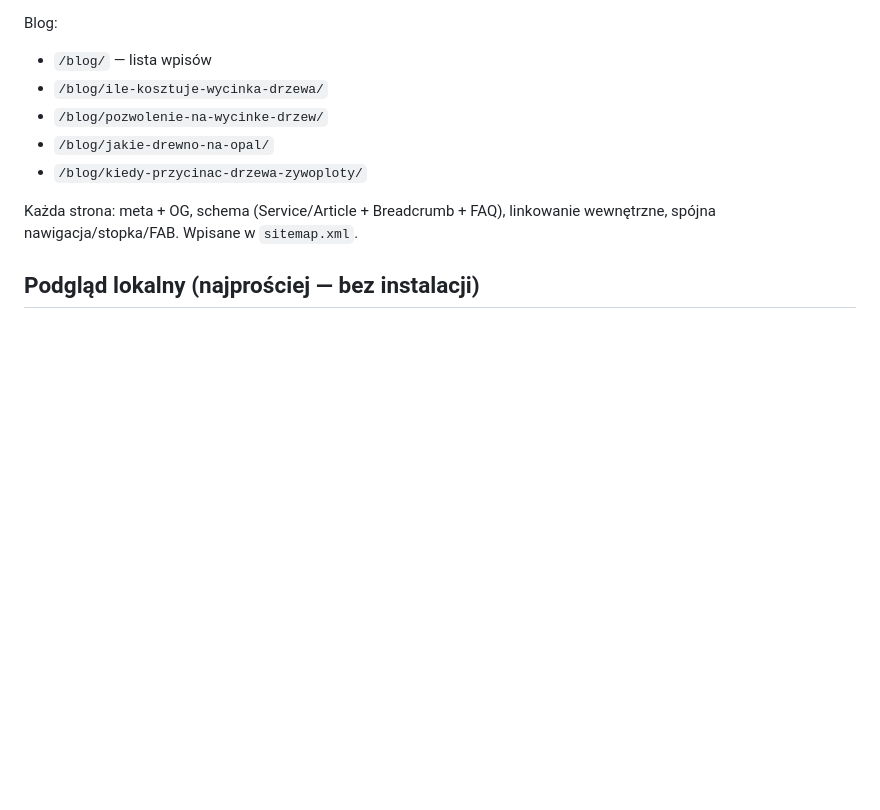
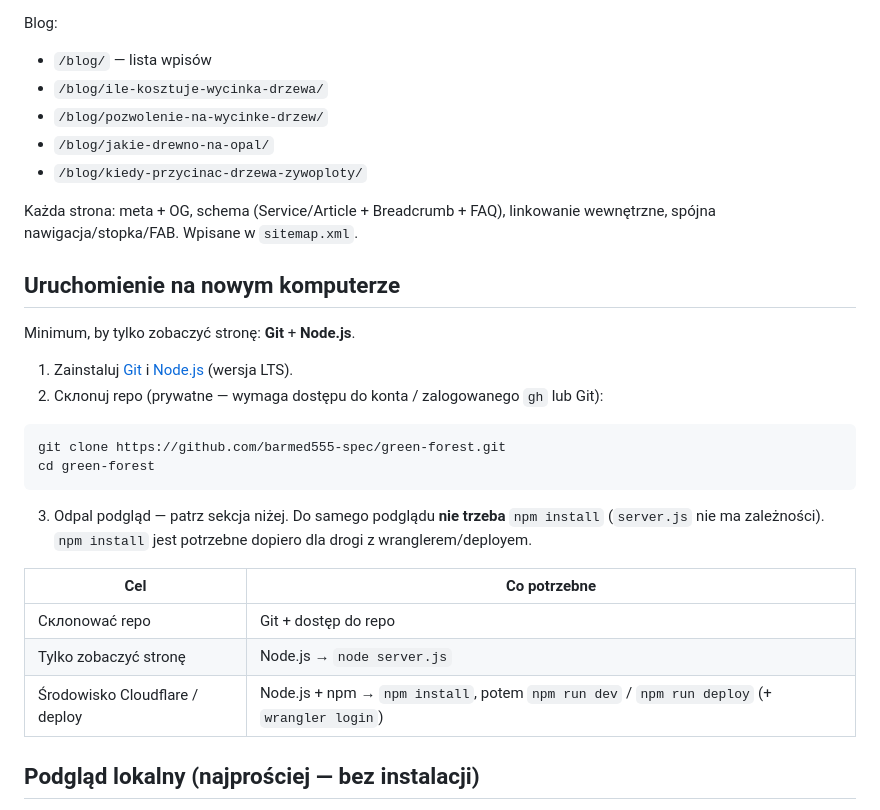
Before and after one commit to barmed555-spec/green-forest, a Markdown page: README.md, the part around the change. Rendered like a GitHub page; blank space fills up the shorter version.

Commit message:
docs: dodaj instrukcję uruchomienia na nowym komputerze
Co-Authored-By: Claude Opus 4.8 <noreply@anthropic.com>

````diff
--- a/README.md
+++ b/README.md
@@ -52,6 +52,27 @@ Blog:
 
 Każda strona: meta + OG, schema (Service/Article + Breadcrumb + FAQ), linkowanie wewnętrzne, spójna nawigacja/stopka/FAB. Wpisane w `sitemap.xml`.
 
+## Uruchomienie na nowym komputerze
+
+Minimum, by tylko zobaczyć stronę: **Git** + **Node.js**.
+
+1. Zainstaluj [Git](https://git-scm.com/downloads) i [Node.js](https://nodejs.org) (wersja LTS).
+2. Склonuj repo (prywatne — wymaga dostępu do konta / zalogowanego `gh` lub Git):
+
+```bash
+git clone https://github.com/barmed555-spec/green-forest.git
+cd green-forest
+```
+
+3. Odpal podgląd — patrz sekcja niżej. Do samego podglądu **nie trzeba** `npm install`
+   (`server.js` nie ma zależności). `npm install` jest potrzebne dopiero dla drogi z wranglerem/deployem.
+
+| Cel | Co potrzebne |
+|---|---|
+| Склonować repo | Git + dostęp do repo |
+| Tylko zobaczyć stronę | Node.js → `node server.js` |
+| Środowisko Cloudflare / deploy | Node.js + npm → `npm install`, potem `npm run dev` / `npm run deploy` (+ `wrangler login`) |
+
 ## Podgląd lokalny (najprościej — bez instalacji)
 
 Kliknij dwukrotnie **`start-preview.cmd`** (albo w terminalu `node server.js`).
````
